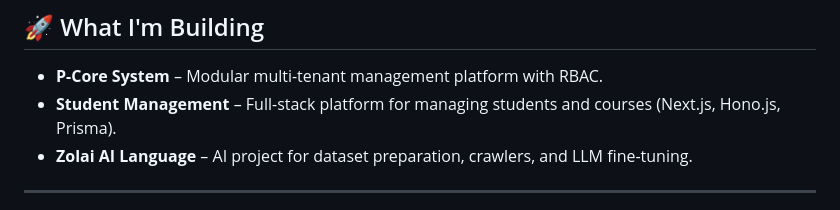
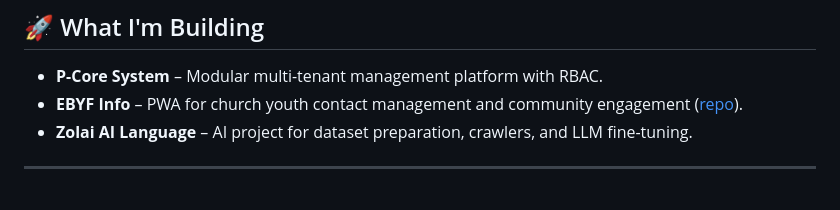
Before and after one commit to peterlianpi/peterlianpi, a Markdown page: README.md, the part around the change. GitHub-like rendering.

Commit message:
docs: replace 'Student Management' project with 'EBYF Info' in README's 'What I'm Building' section.

```diff
--- a/README.md
+++ b/README.md
@@ -33,7 +33,7 @@ I’m passionate about building useful software, learning new technologies, and
 ## 🚀 What I'm Building
 
 - **P-Core System** – Modular multi-tenant management platform with RBAC.
-- **Student Management** – Full-stack platform for managing students and courses (Next.js, Hono.js, Prisma).
+- **EBYF Info** – PWA for church youth contact management and community engagement ([repo](https://github.com/peterlianpi/ebyf-info)).
 - **Zolai AI Language** – AI project for dataset preparation, crawlers, and LLM fine-tuning.
 
 ---
```
